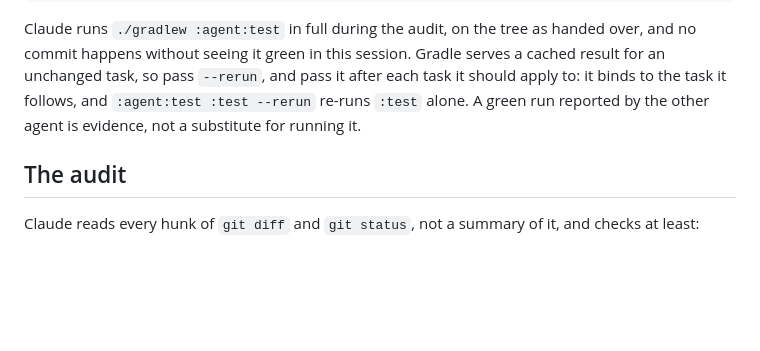
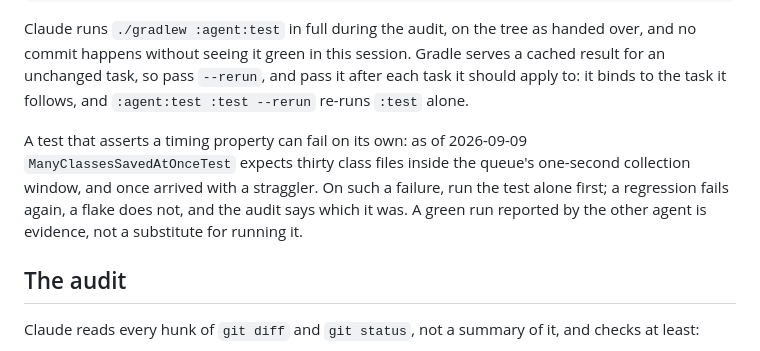
Before and after one commit to onurkat/reclazz, a Markdown page: AGENTS.md, the part around the change. Drawn GitHub-style; blank space fills up the shorter version.

Commit message:
Say how to read a timing test that fails once

```diff
--- a/AGENTS.md
+++ b/AGENTS.md
@@ -121,7 +121,13 @@ as handed over, and no commit happens without seeing it green in this
 session. Gradle serves a cached result for an unchanged task, so pass
 `--rerun`, and pass it after each task it should apply to: it binds to
 the task it follows, and `:agent:test :test --rerun` re-runs `:test`
-alone. A green run reported by the other agent is evidence, not a
+alone.
+
+A test that asserts a timing property can fail on its own: as of
+2026-09-09 `ManyClassesSavedAtOnceTest` expects thirty class files inside
+the queue's one-second collection window, and once arrived with a
+straggler. On such a failure, run the test alone first; a regression
+fails again, a flake does not, and the audit says which it was. A green run reported by the other agent is evidence, not a
 substitute for running it.
 
 ## The audit
```
